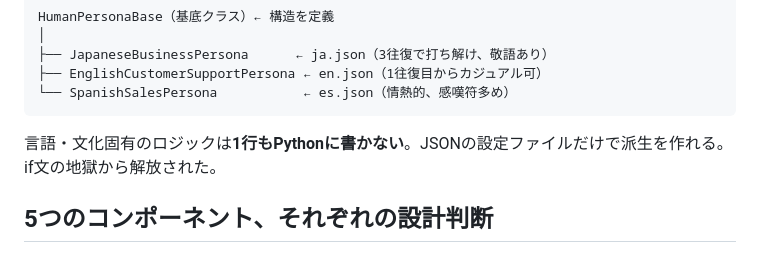
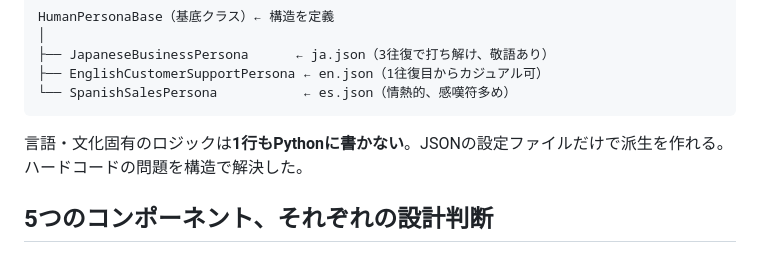
Before and after one commit to RintaroMatsumoto/human-persona, a Markdown page: articles/human-persona-oss.md, the part around the change. GitHub-like rendering.

Commit message:
fix: remove remaining if文の地獄 reference for consistency

````diff
--- a/articles/human-persona-oss.md
+++ b/articles/human-persona-oss.md
@@ -66,7 +66,7 @@ HumanPersonaBase（基底クラス）← 構造を定義
 └── SpanishSalesPersona           ← es.json（情熱的、感嘆符多め）
 ```
 
-言語・文化固有のロジックは**1行もPythonに書かない**。JSONの設定ファイルだけで派生を作れる。if文の地獄から解放された。
+言語・文化固有のロジックは**1行もPythonに書かない**。JSONの設定ファイルだけで派生を作れる。ハードコードの問題を構造で解決した。
 
 ## 5つのコンポーネント、それぞれの設計判断
 
````
